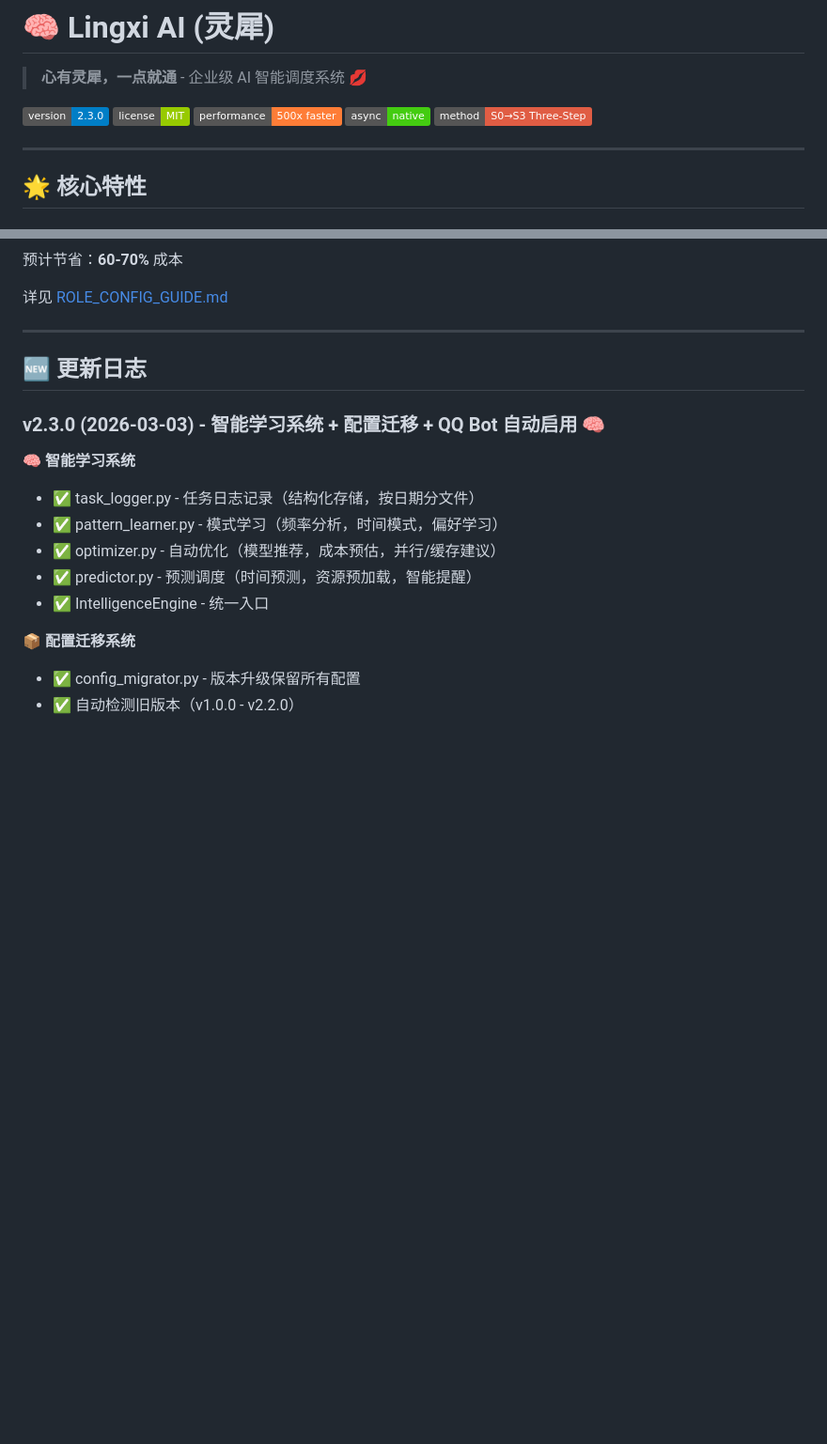
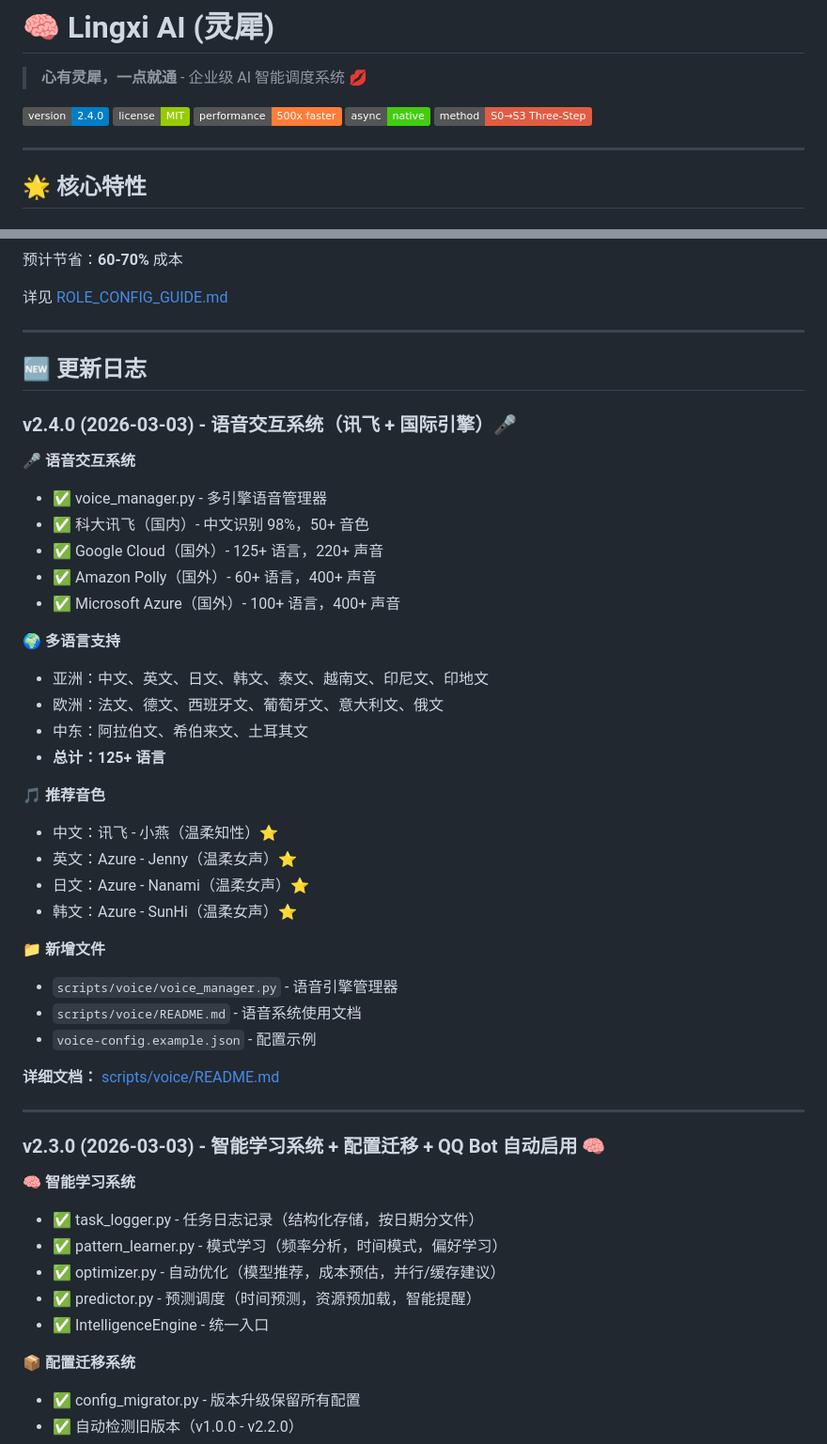
Before and after one commit to AI-Scarlett/lingxi-ai, a Markdown page: README.md, 2 parts joined by grey strips. Shown at 94% size. Drawn GitHub-style; badges without logos; blank space fills up the shorter version.

Commit message:
docs: 更新 README 到 v2.4.0
更新内容:
- 版本号：2.3.0 → 2.4.0
- 新增 v2.4.0 更新日志（语音交互系统）
- 添加多语言支持说明（125+ 语言）
- 添加推荐音色列表

核心功能:
- 科大讯飞（国内）- 中文 98% 准确率
- Google Cloud（国外）- 125+ 语言
- Amazon Polly（国外）- 60+ 语言
- Microsoft Azure（国外）- 100+ 语言

🎤 用声音陪伴你，走遍全球！

```diff
--- a/README.md
+++ b/README.md
@@ -2,7 +2,7 @@
 
 > **心有灵犀，一点就通** - 企业级 AI 智能调度系统 💋
 
-[![Version](https://img.shields.io/badge/version-2.3.0-blue.svg)](https://github.com/AI-Scarlett/lingxi-ai/releases)
+[![Version](https://img.shields.io/badge/version-2.4.0-blue.svg)](https://github.com/AI-Scarlett/lingxi-ai/releases)
 [![License](https://img.shields.io/badge/license-MIT-green.svg)](LICENSE)
 [![Performance](https://img.shields.io/badge/performance-500x%20faster-orange.svg)](OPTIMIZATION_GUIDE.md)
 [![Async](https://img.shields.io/badge/async-native-brightgreen.svg)](ASYNC_GUIDE.md)
@@ -383,6 +383,36 @@ bulk:
 
 ## 🆕 更新日志
 
+### v2.4.0 (2026-03-03) - 语音交互系统（讯飞 + 国际引擎）🎤
+
+**🎤 语音交互系统**
+- ✅ voice_manager.py - 多引擎语音管理器
+- ✅ 科大讯飞（国内）- 中文识别 98%，50+ 音色
+- ✅ Google Cloud（国外）- 125+ 语言，220+ 声音
+- ✅ Amazon Polly（国外）- 60+ 语言，400+ 声音
+- ✅ Microsoft Azure（国外）- 100+ 语言，400+ 声音
+
+**🌍 多语言支持**
+- 亚洲：中文、英文、日文、韩文、泰文、越南文、印尼文、印地文
+- 欧洲：法文、德文、西班牙文、葡萄牙文、意大利文、俄文
+- 中东：阿拉伯文、希伯来文、土耳其文
+- **总计：125+ 语言**
+
+**🎵 推荐音色**
+- 中文：讯飞 - 小燕（温柔知性）⭐
+- 英文：Azure - Jenny（温柔女声）⭐
+- 日文：Azure - Nanami（温柔女声）⭐
+- 韩文：Azure - SunHi（温柔女声）⭐
+
+**📁 新增文件**
+- `scripts/voice/voice_manager.py` - 语音引擎管理器
+- `scripts/voice/README.md` - 语音系统使用文档
+- `voice-config.example.json` - 配置示例
+
+**详细文档：** [scripts/voice/README.md](scripts/voice/README.md)
+
+---
+
 ### v2.3.0 (2026-03-03) - 智能学习系统 + 配置迁移 + QQ Bot 自动启用 🧠
 
 **🧠 智能学习系统**
```
